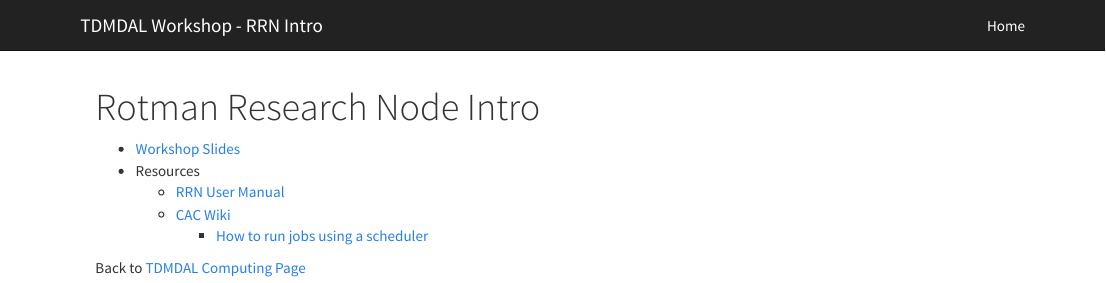
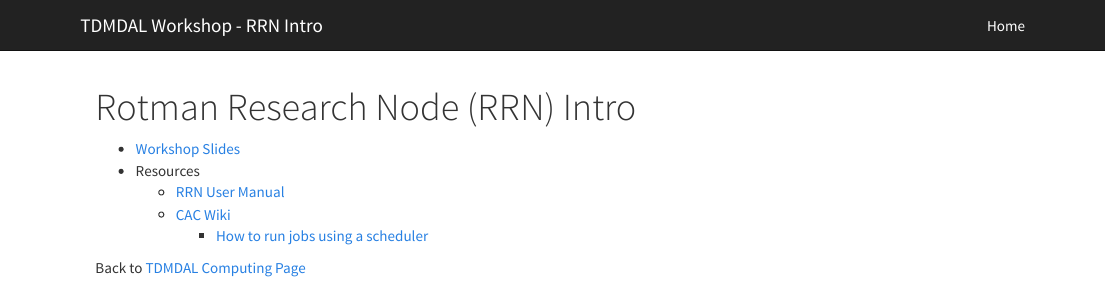
Before and after one commit to tdmdal/rrn-workshop, an R Markdown document (index.Rmd): the page in a window 1100 px wide, from its top. Rendered offline with R 4.5, knitr and Pandoc, with nearby package versions.

Commit message:
added RRN in title

```diff
--- a/index.Rmd
+++ b/index.Rmd
@@ -1,5 +1,5 @@
 ---
-title: "Rotman Research Node Intro"
+title: "Rotman Research Node (RRN) Intro"
 ---
 
 * [Workshop Slides](rrn_intro.pdf)
```
Also changed, not shown: 1 other file.
